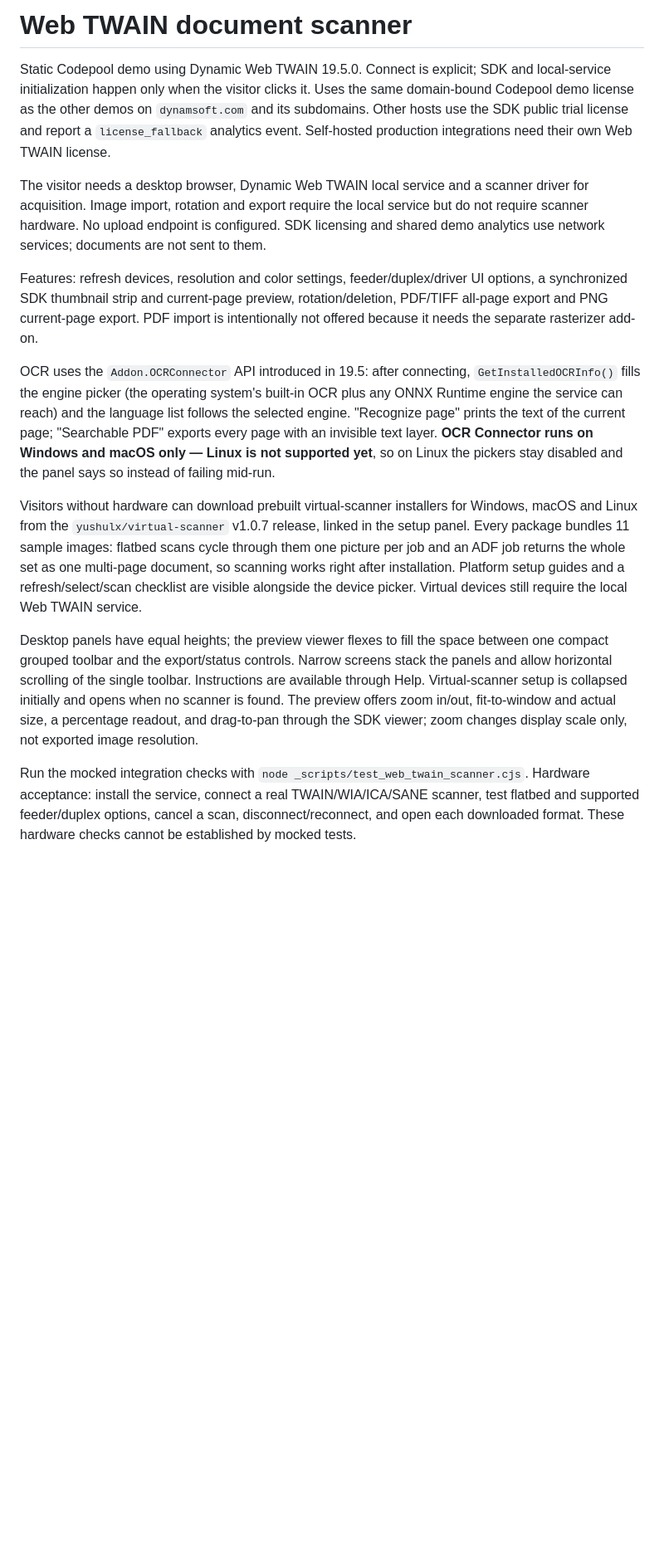
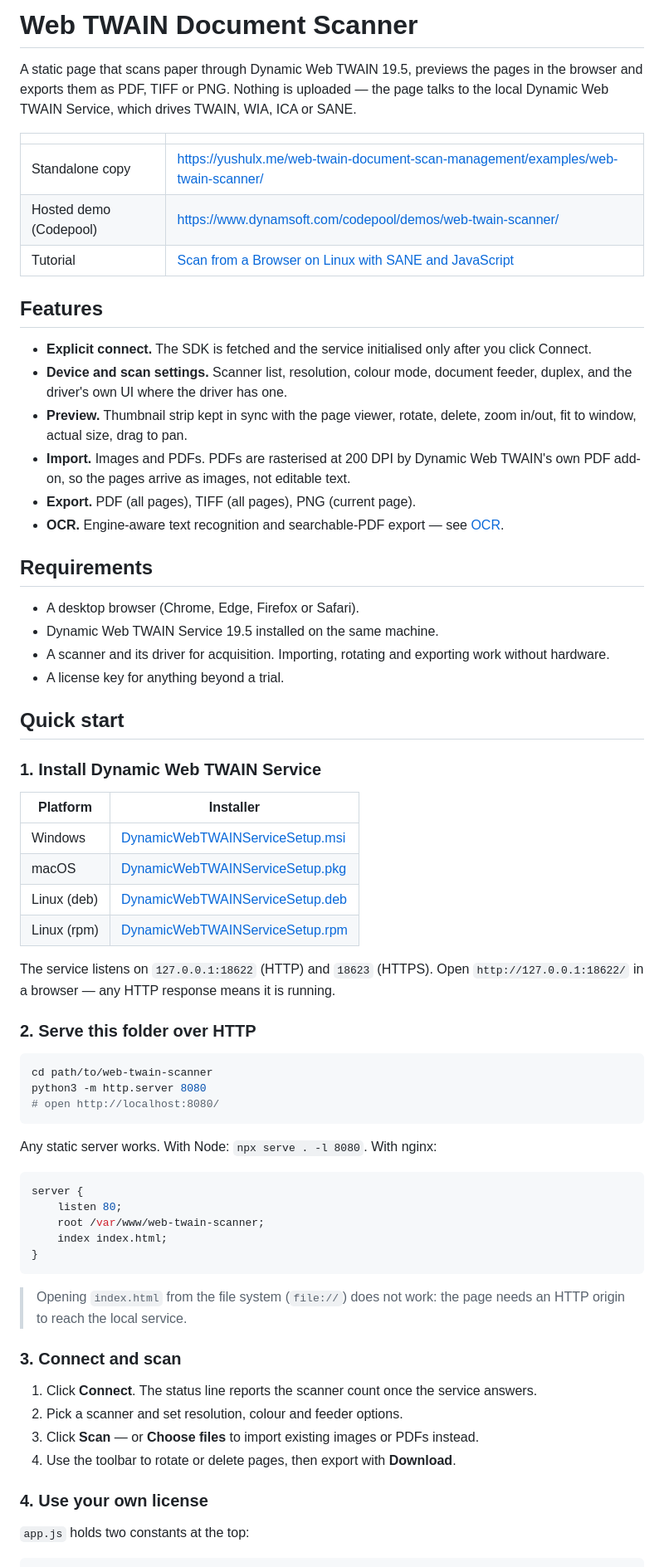
Before and after one commit to yushulx/web-twain-document-scan-management, a Markdown page: examples/web-twain-scanner/README.md, the part around one of its changes. Shown at 83% size. Rendered like a GitHub page; blank space fills up the shorter version.

````diff
--- a/examples/web-twain-scanner/README.md
+++ b/examples/web-twain-scanner/README.md
@@ -1,15 +1,77 @@
-# Web TWAIN document scanner
+# Web TWAIN Document Scanner
 
-Static Codepool demo using Dynamic Web TWAIN 19.5.0. Connect is explicit; SDK and local-service initialization happen only when the visitor clicks it. Uses the same domain-bound Codepool demo license as the other demos on `dynamsoft.com` and its subdomains. Other hosts use the SDK public trial license and report a `license_fallback` analytics event. Self-hosted production integrations need their own Web TWAIN license.
+A static page that scans paper through Dynamic Web TWAIN 19.5, previews the pages in the browser and
+exports them as PDF, TIFF or PNG. Nothing is uploaded — the page talks to the local Dynamic Web TWAIN
+Service, which drives TWAIN, WIA, ICA or SANE.
 
-The visitor needs a desktop browser, Dynamic Web TWAIN local service and a scanner driver for acquisition. Image import, rotation and export require the local service but do not require scanner hardware. No upload endpoint is configured. SDK licensing and shared demo analytics use network services; documents are not sent to them.
+| | |
+| --- | --- |
+| Standalone copy | https://yushulx.me/web-twain-document-scan-management/examples/web-twain-scanner/ |
+| Hosted demo (Codepool) | https://www.dynamsoft.com/codepool/demos/web-twain-scanner/ |
+| Tutorial | [Scan from a Browser on Linux with SANE and JavaScript](https://www.dynamsoft.com/codepool/sane-scanner-access-javascript-linux.html) |
 
-Features: refresh devices, resolution and color settings, feeder/duplex/driver UI options, a synchronized SDK thumbnail strip and current-page preview, rotation/deletion, PDF/TIFF all-page export and PNG current-page export. PDF import is intentionally not offered because it needs the separate rasterizer add-on.
+## Features
 
-OCR uses the `Addon.OCRConnector` API introduced in 19.5: after connecting, `GetInstalledOCRInfo()` fills the engine picker (the operating system's built-in OCR plus any ONNX Runtime engine the service can reach) and the language list follows the selected engine. "Recognize page" prints the text of the current page; "Searchable PDF" exports every page with an invisible text layer. **OCR Connector runs on Windows and macOS only — Linux is not supported yet**, so on Linux the pickers stay disabled and the panel says so instead of failing mid-run.
+- **Explicit connect.** The SDK is fetched and the service initialised only after you click Connect.
+- **Device and scan settings.** Scanner list, resolution, colour mode, document feeder, duplex, and the
+  driver's own UI where the driver has one.
+- **Preview.** Thumbnail strip kept in sync with the page viewer, rotate, delete, zoom in/out, fit to
+  window, actual size, drag to pan.
+- **Import.** Images and PDFs. PDFs are rasterised at 200 DPI by Dynamic Web TWAIN's own PDF add-on, so
+  the pages arrive as images, not editable text.
+- **Export.** PDF (all pages), TIFF (all pages), PNG (current page).
+- **OCR.** Engine-aware text recognition and searchable-PDF export — see [OCR](#ocr-windows-and-macos-only).
 
-Visitors without hardware can download prebuilt virtual-scanner installers for Windows, macOS and Linux from the `yushulx/virtual-scanner` v1.0.7 release, linked in the setup panel. Every package bundles 11 sample images: flatbed scans cycle through them one picture per job and an ADF job returns the whole set as one multi-page document, so scanning works right after installation. Platform setup guides and a refresh/select/scan checklist are visible alongside the device picker. Virtual devices still require the local Web TWAIN service.
+## Requirements
 
-Desktop panels have equal heights; the preview viewer flexes to fill the space between one compact grouped toolbar and the export/status controls. Narrow screens stack the panels and allow horizontal scrolling of the single toolbar. Instructions are available through Help. Virtual-scanner setup is collapsed initially and opens when no scanner is found. The preview offers zoom in/out, fit-to-window and actual size, a percentage readout, and drag-to-pan through the SDK viewer; zoom changes display scale only, not exported image resolution.
+- A desktop browser (Chrome, Edge, Firefox or Safari).
+- Dynamic Web TWAIN Service 19.5 installed on the same machine.
+- A scanner and its driver for acquisition. Importing, rotating and exporting work without hardware.
+- A license key for anything beyond a trial.
 
-Run the mocked integration checks with `node _scripts/test_web_twain_scanner.cjs`. Hardware acceptance: install the service, connect a real TWAIN/WIA/ICA/SANE scanner, test flatbed and supported feeder/duplex options, cancel a scan, disconnect/reconnect, and open each downloaded format. These hardware checks cannot be established by mocked tests.
+## Quick start
+
+### 1. Install Dynamic Web TWAIN Service
+
+| Platform | Installer |
+| --- | --- |
+| Windows | [DynamicWebTWAINServiceSetup.msi](https://unpkg.com/dwt@19.5.0/dist/dist/DynamicWebTWAINServiceSetup.msi) |
+| macOS | [DynamicWebTWAINServiceSetup.pkg](https://unpkg.com/dwt@19.5.0/dist/dist/DynamicWebTWAINServiceSetup.pkg) |
+| Linux (deb) | [DynamicWebTWAINServiceSetup.deb](https://unpkg.com/dwt@19.5.0/dist/dist/DynamicWebTWAINServiceSetup.deb) |
+| Linux (rpm) | [DynamicWebTWAINServiceSetup.rpm](https://unpkg.com/dwt@19.5.0/dist/dist/DynamicWebTWAINServiceSetup.rpm) |
+
+The service listens on `127.0.0.1:18622` (HTTP) and `18623` (HTTPS). Open
+`http://127.0.0.1:18622/` in a browser — any HTTP response means it is running.
+
+### 2. Serve this folder over HTTP
+
+```bash
+cd path/to/web-twain-scanner
+python3 -m http.server 8080
+# open http://localhost:8080/
+```
+
+Any static server works. With Node: `npx serve . -l 8080`. With nginx:
+
+```nginx
+server {
+    listen 80;
+    root /var/www/web-twain-scanner;
+    index index.html;
+}
+```
+
+> Opening `index.html` from the file system (`file://`) does not work: the page needs an HTTP origin to
+> reach the local service.
+
+### 3. Connect and scan
+
+1. Click **Connect**. The status line reports the scanner count once the service answers.
+2. Pick a scanner and set resolution, colour and feeder options.
+3. Click **Scan** — or **Choose files** to import existing images or PDFs instead.
+4. Use the toolbar to rotate or delete pages, then export with **Download**.
+
+### 4. Use your own license
+
+`app.js` holds two constants at the top:
+
````
Also changed, not shown: other parts of examples/web-twain-scanner/README.md (+68 -0 lines).
